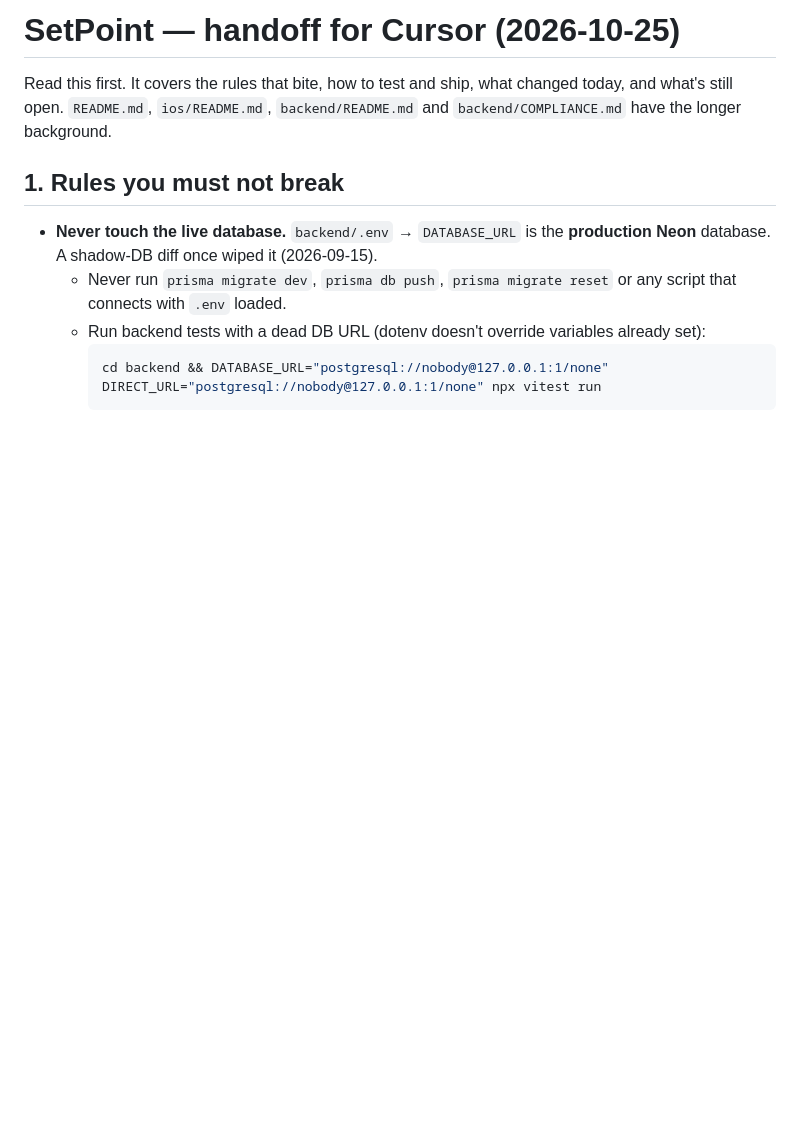
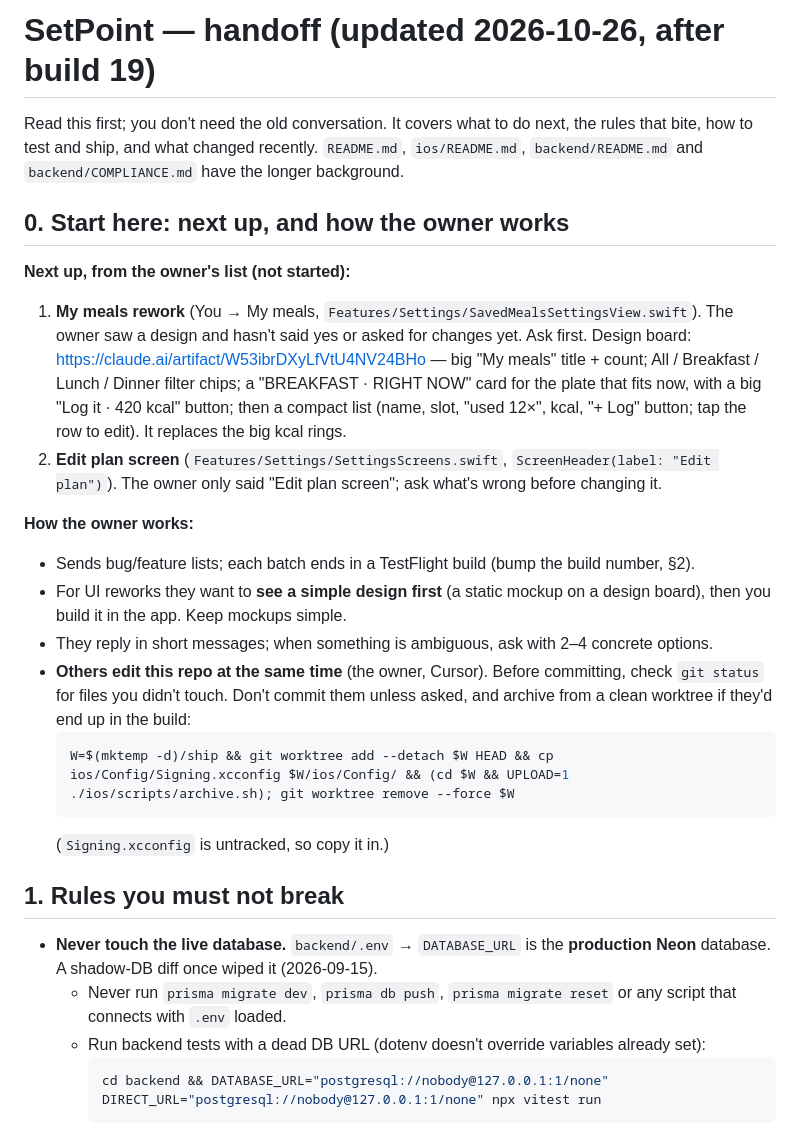
Before and after one commit to michaelhalperin/setPoint, a Markdown page: HANDOFF.md, the part around one of its changes. Drawn GitHub-style; blank space fills up the shorter version.

````diff
--- a/HANDOFF.md
+++ b/HANDOFF.md
@@ -1,8 +1,33 @@
-# SetPoint — handoff for Cursor (2026-10-25)
+# SetPoint — handoff (updated 2026-10-26, after build 19)
 
-Read this first. It covers the rules that bite, how to test and ship, what changed today,
-and what's still open. `README.md`, `ios/README.md`, `backend/README.md` and
+Read this first; you don't need the old conversation. It covers what to do next, the rules
+that bite, how to test and ship, and what changed recently. `README.md`, `ios/README.md`, `backend/README.md` and
 `backend/COMPLIANCE.md` have the longer background.
+
+## 0. Start here: next up, and how the owner works
+
+**Next up, from the owner's list (not started):**
+1. **My meals rework** (You → My meals, `Features/Settings/SavedMealsSettingsView.swift`). The
+   owner saw a design and hasn't said yes or asked for changes yet. Ask first. Design board:
+   https://claude.ai/artifact/W53ibrDXyLfVtU4NV24BHo — big "My meals" title + count;
+   All / Breakfast / Lunch / Dinner filter chips; a "BREAKFAST · RIGHT NOW" card for the plate
+   that fits now, with a big "Log it · 420 kcal" button; then a compact list (name, slot,
+   "used 12×", kcal, "+ Log" button; tap the row to edit). It replaces the big kcal rings.
+2. **Edit plan screen** (`Features/Settings/SettingsScreens.swift`, `ScreenHeader(label: "Edit plan")`).
+   The owner only said "Edit plan screen"; ask what's wrong before changing it.
+
+**How the owner works:**
+- Sends bug/feature lists; each batch ends in a TestFlight build (bump the build number, §2).
+- For UI reworks they want to **see a simple design first** (a static mockup on a design board),
+  then you build it in the app. Keep mockups simple.
+- They reply in short messages; when something is ambiguous, ask with 2–4 concrete options.
+- **Others edit this repo at the same time** (the owner, Cursor). Before committing, check
+  `git status` for files you didn't touch. Don't commit them unless asked, and archive from a
+  clean worktree if they'd end up in the build:
+  ```bash
+  W=$(mktemp -d)/ship && git worktree add --detach $W HEAD && cp ios/Config/Signing.xcconfig $W/ios/Config/ && (cd $W && UPLOAD=1 ./ios/scripts/archive.sh); git worktree remove --force $W
+  ```
+  (`Signing.xcconfig` is untracked, so copy it in.)
 
 ## 1. Rules you must not break
 
````
Also changed, not shown: other parts of HANDOFF.md (+43 -47 lines).
